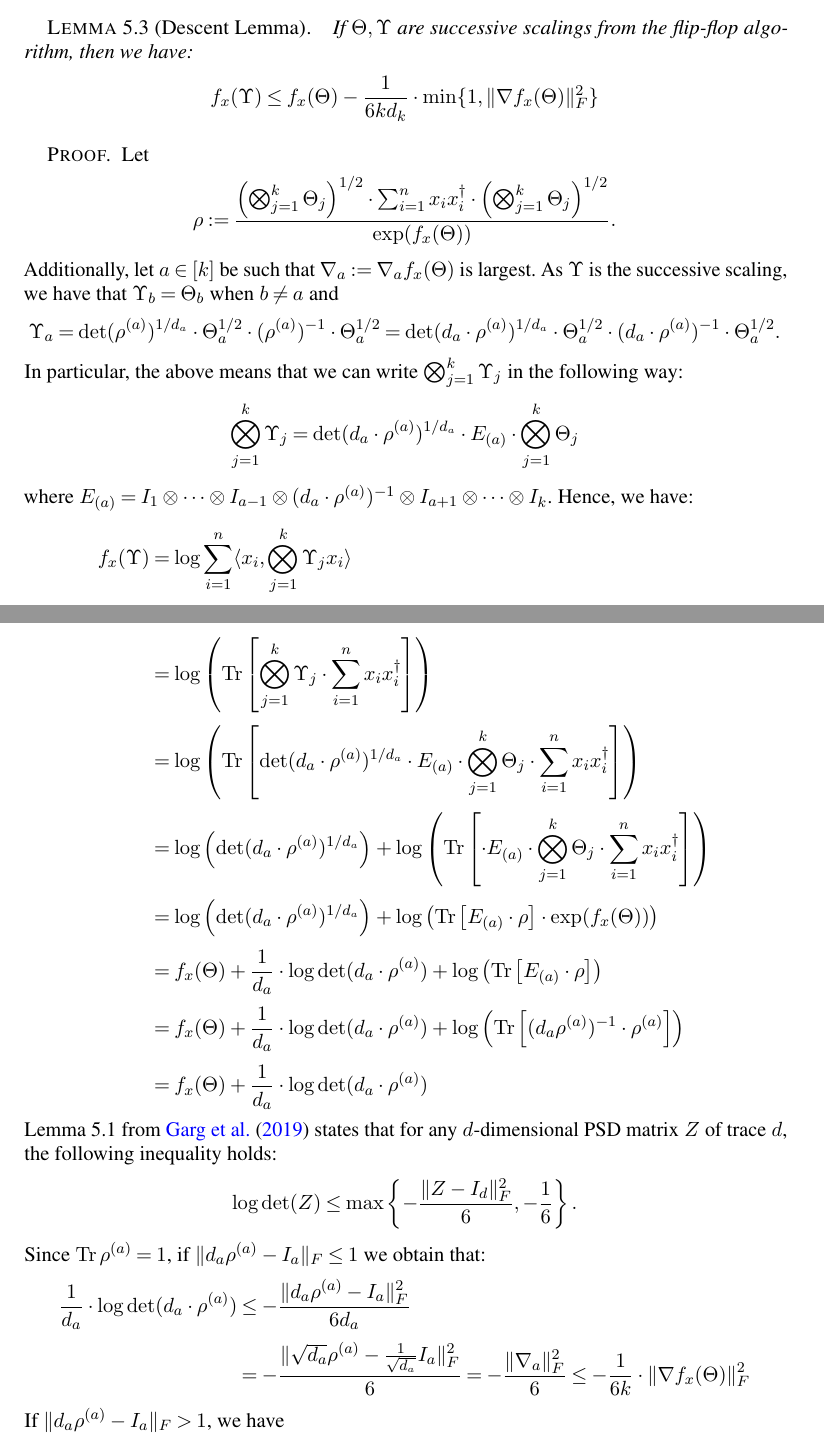
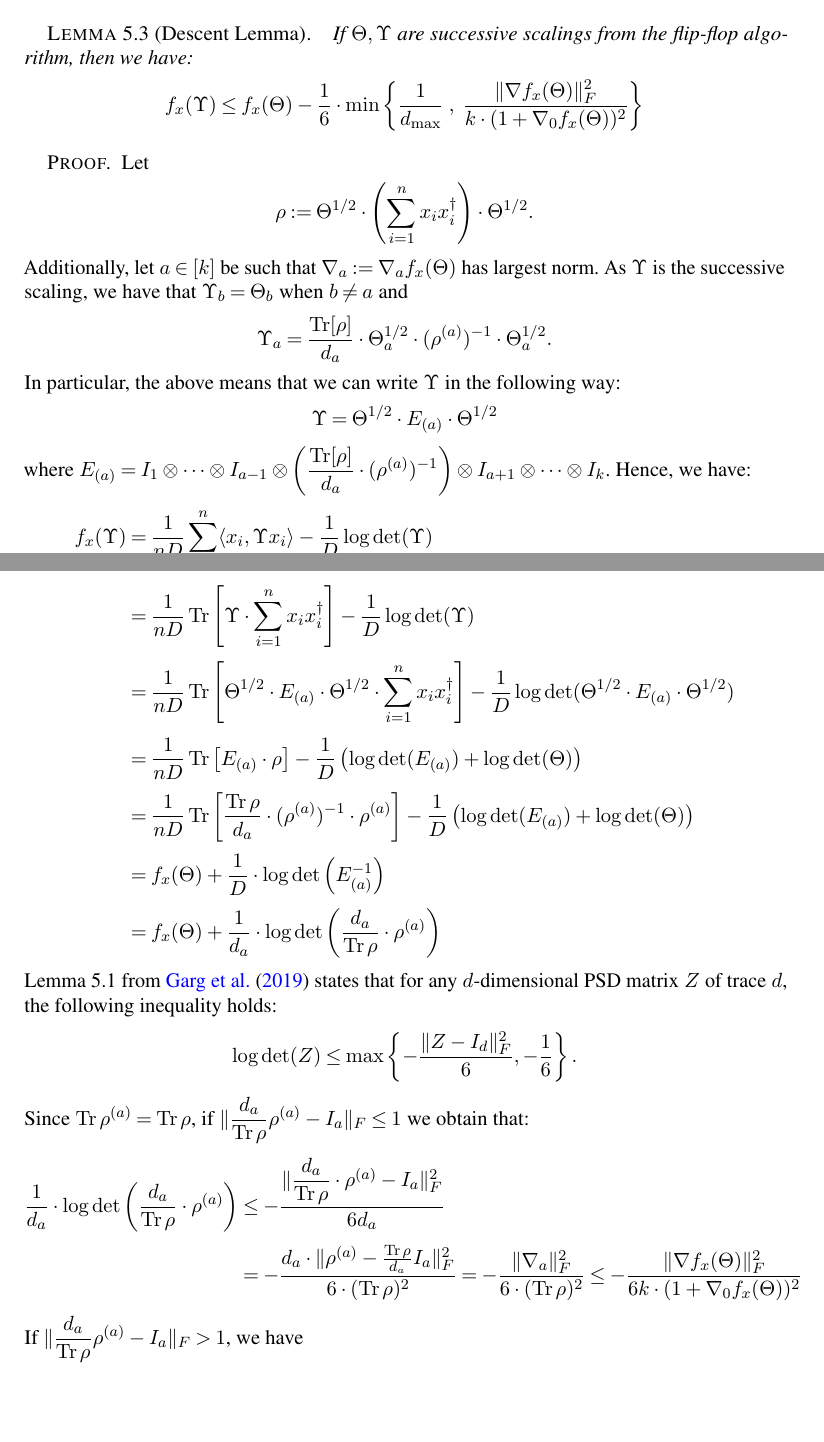
Before and after one commit to colefranks/MatrixNormalShrinkFlop, a LaTeX document (tensor-mle.tex): two parts of pages 23 and 24 of 43, joined at a grey line, cut so that both start at the same text, the shorter picture padded with empty space. Compiled offline with pdfLaTeX.

Commit message:
some changes to tensor normal flip-flop - not finished

```diff
--- a/tensor-mle.tex
+++ b/tensor-mle.tex
@@ -69,7 +69,7 @@
 \newcommand{\Herm}{\operatorname{Herm}}
 \newcommand{\Sym}{\mathcal{S}}
 \newcommand{\smallSym}{S}
-\newcommand{\SPD}{\mathcal{P}}
+\newcommand{\SPD}{\mathbb{P}}
 \newcommand{\samp}{x}
 \newcommand{\rv}{x}
 \newcommand{\ef}{f}
@@ -84,6 +84,9 @@
 \newcommand{\eqdef}{:=}
 \newcommand{\maps}{\colon}
 \newcommand{\email}[1]{\href{mailto:#1}{\texttt{#1}}}
+
+\def\dmin{d_{\min}}
+\def\dmax{d_{\max}}
 
 \newcommand{\CF}[1]{{\color{purple}[CF: #1]}}
 \newcommand{\AR}[1]{{\color{orange}[AR: #1]}}
@@ -1589,34 +1597,34 @@ The proof of the lemma is the same as the one from~\cite[Lemma 4.8]{FM20}.
 
 \begin{lemma}[Descent Lemma]\label{lem:tensor-descent-lemma}
 	If $\Theta, \Upsilon$ are successive scalings from the flip-flop algorithm, then we have:
-	$$ f_x(\Upsilon) \leq f_x(\Theta) - \dfrac{1}{6k d_k} \cdot \min\{1, \norm{\nabla f_x(\Theta)}_F^2\} $$
+	$$ f_x(\Upsilon) \leq f_x(\Theta) - \dfrac{1}{6} \cdot \min\left\{ \dfrac{1}{\dmax} \ , \ \dfrac{\norm{\nabla f_x(\Theta)}_F^2}{k \cdot (1 + \nabla_0 f_x(\Theta))^2} \right\} $$
 \end{lemma}
 
 \begin{proof}
 	Let
-	$$\rho := \dfrac{\left( \bigotimes_{j=1}^k \Theta_j \right)^{1/2} \cdot \sum_{i=1}^n x_i x_i^\dagger \cdot \left( \bigotimes_{j=1}^k \Theta_j \right)^{1/2}}{\exp(f_x(\Theta))}.$$
-	Additionally, let $a \in [k]$ be such that $\nabla_a := \nabla_a f_x(\Theta)$ is largest. As $\Upsilon$ is the successive scaling, we have that $\Upsilon_b = \Theta_b$ when $b \neq a$ and
-	$$ \Upsilon_a = \det(\rho^{(a)})^{1/d_a} \cdot \Theta_a^{1/2} \cdot  (\rho^{(a)})^{-1} \cdot \Theta_a^{1/2} = \det(d_a \cdot \rho^{(a)})^{1/d_a} \cdot \Theta_a^{1/2} \cdot (d_a \cdot \rho^{(a)})^{-1} \cdot \Theta_a^{1/2}. $$
-	In particular, the above means that we can write $\bigotimes_{j=1}^k \Upsilon_j$ in the following way:
-	$$ \bigotimes_{j=1}^k \Upsilon_j = \det(d_a \cdot \rho^{(a)})^{1/d_a} \cdot E_{(a)} \cdot \bigotimes_{j=1}^k \Theta_j $$
-	where $E_{(a)} = I_1 \otimes \cdots \otimes I_{a-1} \otimes (d_a \cdot \rho^{(a)})^{-1} \otimes I_{a+1} \otimes \cdots \otimes I_k$.
+	$$\rho := \Theta^{1/2} \cdot \left( \sum_{i=1}^n x_i x_i^\dagger \right) \cdot \Theta^{1/2}.$$
+	Additionally, let $a \in [k]$ be such that $\nabla_a := \nabla_a f_x(\Theta)$ has largest norm. As $\Upsilon$ is the successive scaling, we have that $\Upsilon_b = \Theta_b$ when $b \neq a$ and
+	$$ \Upsilon_a = \dfrac{\tr[\rho]}{d_a} \cdot \Theta_a^{1/2} \cdot (\rho^{(a)})^{-1} \cdot \Theta_a^{1/2}. $$
+	%= \det(d_a \cdot \rho^{(a)})^{1/d_a} \cdot \Theta_a^{1/2} \cdot (d_a \cdot \rho^{(a)})^{-1} \cdot \Theta_a^{1/2}
+	In particular, the above means that we can write $\Upsilon$ in the following way:
+	$$ \Upsilon = \Theta^{1/2} \cdot  E_{(a)} \cdot \Theta^{1/2} $$
+	where $E_{(a)} = I_1 \otimes \cdots \otimes I_{a-1} \otimes \left( \dfrac{\tr[\rho]}{d_a} \cdot (\rho^{(a)})^{-1} \right) \otimes I_{a+1} \otimes \cdots \otimes I_k$.
 	Hence, we have:
 	\begin{align*}
-		f_x(\Upsilon) &= \log \sum_{i=1}^n \langle x_i , \bigotimes_{j=1}^k \Upsilon_j x_i \rangle \\
-		&= \log\left(\tr\left[ \bigotimes_{j=1}^k \Upsilon_j \cdot  \sum_{i=1}^n x_i x_i^\dagger  \right]\right) \\
-		&= \log\left(\tr\left[ \det(d_a \cdot \rho^{(a)})^{1/d_a} \cdot E_{(a)} \cdot \bigotimes_{j=1}^k \Theta_j \cdot  \sum_{i=1}^n x_i x_i^\dagger  \right]\right) \\
-		&= \log\left(\det(d_a \cdot \rho^{(a)})^{1/d_a} \right) +  \log\left(\tr\left[ \cdot E_{(a)} \cdot \bigotimes_{j=1}^k \Theta_j \cdot  \sum_{i=1}^n x_i x_i^\dagger  \right]\right) \\
-		&= \log\left(\det(d_a \cdot \rho^{(a)})^{1/d_a} \right) +  \log\left(\tr\left[ E_{(a)} \cdot \rho \right] \cdot \exp(f_x(\Theta)) \right) \\
-		&= f_x(\Theta) + \frac{1}{d_a} \cdot  \log\det(d_a \cdot \rho^{(a)})  +  \log\left(\tr\left[ E_{(a)} \cdot \rho \right] \right) \\
-		&= f_x(\Theta) + \frac{1}{d_a} \cdot  \log\det(d_a \cdot \rho^{(a)})  +  \log\left(\tr\left[ (d_a \rho^{(a)})^{-1} \cdot \rho^{(a)} \right] \right) \\
-		&= f_x(\Theta) + \frac{1}{d_a} \cdot  \log\det(d_a \cdot \rho^{(a)})
+		f_x(\Upsilon) &= \dfrac{1}{nD} \sum_{i=1}^n \langle x_i , \Upsilon x_i \rangle - \dfrac{1}{D} \log \det(\Upsilon) \\
+		&= \dfrac{1}{nD} \tr\left[ \Upsilon \cdot  \sum_{i=1}^n x_i x_i^\dagger  \right] - \dfrac{1}{D} \log \det(\Upsilon) \\
+		&= \dfrac{1}{nD} \tr\left[ \Theta^{1/2} \cdot  E_{(a)} \cdot \Theta^{1/2}  \cdot  \sum_{i=1}^n x_i x_i^\dagger  \right] - \dfrac{1}{D} \log \det(\Theta^{1/2} \cdot  E_{(a)} \cdot \Theta^{1/2}) \\
+		&= \dfrac{1}{nD} \tr\left[  E_{(a)} \cdot \rho  \right] - \dfrac{1}{D} \left( \log \det(E_{(a)}) + \log\det(\Theta) \right) \\
+		&= \dfrac{1}{nD} \tr\left[ \dfrac{\tr \rho}{d_a} \cdot (\rho^{(a)})^{-1} \cdot \rho^{(a)}  \right] - \dfrac{1}{D} \left( \log \det(E_{(a)}) + \log\det(\Theta) \right) \\
+		&= f_x(\Theta) + \dfrac{1}{D} \cdot \log \det\left( E_{(a)}^{-1} \right) \\
+		&= f_x(\Theta) + \frac{1}{d_a} \cdot  \log\det\left( \dfrac{d_a}{\tr \rho } \cdot \rho^{(a)} \right)
 	\end{align*}
 	Lemma 5.1 from~\cite{GGOW19} states that for any $d$-dimensional PSD matrix $Z$ of trace $d$, the following inequality holds:
 	$$ \log\det(Z) \leq \max\left\{- \dfrac{\norm{Z - I_d}_F^2}{6}, - \dfrac{1}{6} \right\}. $$
-	Since $\tr \rho^{(a)} = 1$, if $\norm{d_a \rho^{(a)} - I_a}_F \leq 1$ we obtain that:
+	Since $\tr \rho^{(a)} = \tr \rho$, if $\norm{\dfrac{d_a}{\tr \rho} \rho^{(a)} - I_a}_F \leq 1$ we obtain that:
 	\begin{align*}
-		\frac{1}{d_a} \cdot  \log\det(d_a \cdot \rho^{(a)}) &\leq - \dfrac{\norm{d_a \rho^{(a)} - I_a}_F^2}{6 d_a} \\
-		&= - \dfrac{\norm{\sqrt{d_a} \rho^{(a)} - \frac{1}{\sqrt{d_a}} I_a}_F^2}{6} = - \dfrac{\norm{\nabla_a}_F^2}{6} \leq - \dfrac{1}{6k} \cdot \norm{\nabla f_x(\Theta)}_F^2
+		\frac{1}{d_a} \cdot  \log\det\left(\dfrac{d_a}{\tr \rho} \cdot \rho^{(a)} \right) &\leq - \dfrac{\norm{\dfrac{d_a}{\tr \rho} \cdot \rho^{(a)} - I_a}_F^2}{6 d_a} \\
+		&= - \dfrac{d_a \cdot \norm{ \rho^{(a)} - \frac{\tr \rho}{d_a} I_a}_F^2}{6 \cdot (\tr \rho)^2} = - \dfrac{\norm{\nabla_a}_F^2}{6 \cdot (\tr \rho)^2} \leq - \dfrac{\norm{\nabla f_x(\Theta)}_F^2}{6k \cdot (1 + \nabla_0 f_x(\Theta))^2}
 	\end{align*}
-	If $\norm{d_a \rho^{(a)} - I_a}_F > 1$, we have
+	If $\norm{\dfrac{d_a}{\tr \rho} \rho^{(a)} - I_a}_F > 1$, we have
 	\begin{align*}
```
Also changed, not shown: tensor-mle.tex (93 more changed lines).
